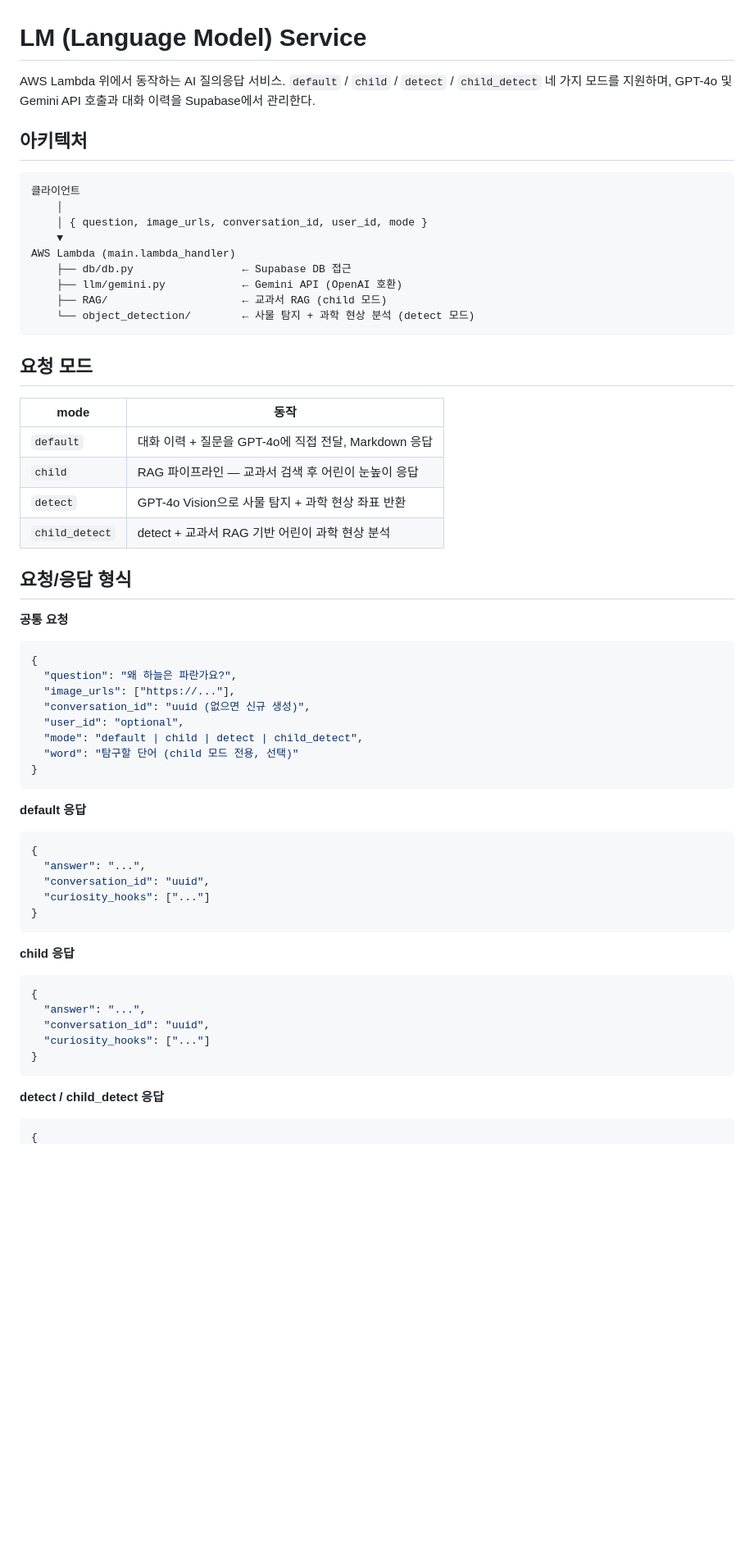
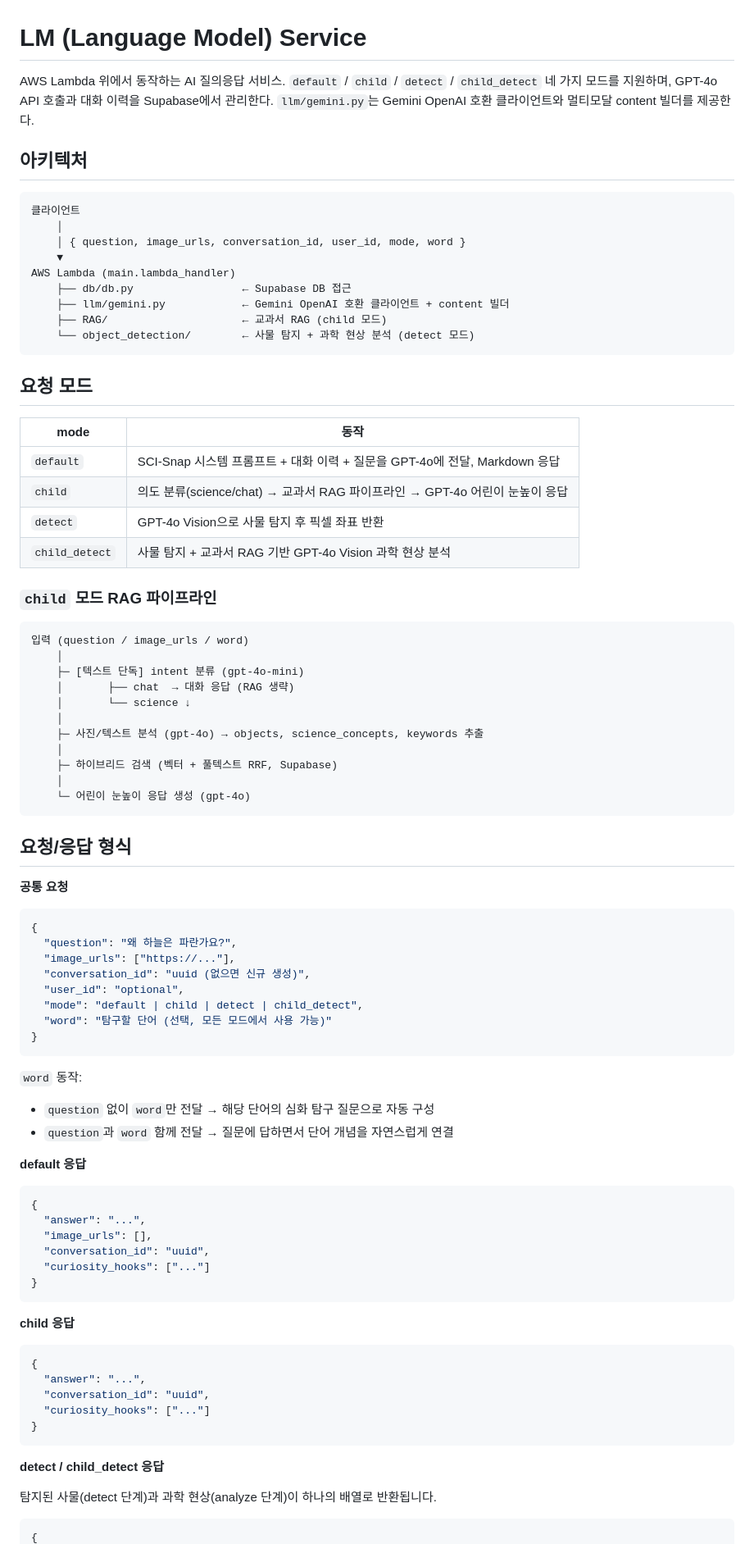
Before and after one commit to sangwook88/sci-snap, a Markdown page: LM/README.md, the part around one of its changes. Shown at 82% size. Rendered like a GitHub page; blank space fills up the shorter version.

Commit message:
[Update] README 개선

````diff
--- a/LM/README.md
+++ b/LM/README.md
@@ -1,17 +1,17 @@
 # LM (Language Model) Service
 
-AWS Lambda 위에서 동작하는 AI 질의응답 서비스. `default` / `child` / `detect` / `child_detect` 네 가지 모드를 지원하며, GPT-4o 및 Gemini API 호출과 대화 이력을 Supabase에서 관리한다.
+AWS Lambda 위에서 동작하는 AI 질의응답 서비스. `default` / `child` / `detect` / `child_detect` 네 가지 모드를 지원하며, GPT-4o API 호출과 대화 이력을 Supabase에서 관리한다. `llm/gemini.py`는 Gemini OpenAI 호환 클라이언트와 멀티모달 content 빌더를 제공한다.
 
 ## 아키텍처
 
 ```
 클라이언트
     │
-    │ { question, image_urls, conversation_id, user_id, mode }
+    │ { question, image_urls, conversation_id, user_id, mode, word }
     ▼
 AWS Lambda (main.lambda_handler)
     ├── db/db.py                 ← Supabase DB 접근
-    ├── llm/gemini.py            ← Gemini API (OpenAI 호환)
+    ├── llm/gemini.py            ← Gemini OpenAI 호환 클라이언트 + content 빌더
     ├── RAG/                     ← 교과서 RAG (child 모드)
     └── object_detection/        ← 사물 탐지 + 과학 현상 분석 (detect 모드)
 ```
@@ -20,10 +20,26 @@ AWS Lambda (main.lambda_handler)
 
 | mode | 동작 |
 |---|---|
-| `default` | 대화 이력 + 질문을 GPT-4o에 직접 전달, Markdown 응답 |
-| `child` | RAG 파이프라인 — 교과서 검색 후 어린이 눈높이 응답 |
-| `detect` | GPT-4o Vision으로 사물 탐지 + 과학 현상 좌표 반환 |
-| `child_detect` | detect + 교과서 RAG 기반 어린이 과학 현상 분석 |
+| `default` | SCI-Snap 시스템 프롬프트 + 대화 이력 + 질문을 GPT-4o에 전달, Markdown 응답 |
+| `child` | 의도 분류(science/chat) → 교과서 RAG 파이프라인 → GPT-4o 어린이 눈높이 응답 |
+| `detect` | GPT-4o Vision으로 사물 탐지 후 픽셀 좌표 반환 |
+| `child_detect` | 사물 탐지 + 교과서 RAG 기반 GPT-4o Vision 과학 현상 분석 |
+
+### `child` 모드 RAG 파이프라인
+
+```
+입력 (question / image_urls / word)
+    │
+    ├─ [텍스트 단독] intent 분류 (gpt-4o-mini)
+    │       ├── chat  → 대화 응답 (RAG 생략)
+    │       └── science ↓
+    │
+    ├─ 사진/텍스트 분석 (gpt-4o) → objects, science_concepts, keywords 추출
+    │
+    ├─ 하이브리드 검색 (벡터 + 풀텍스트 RRF, Supabase)
+    │
+    └─ 어린이 눈높이 응답 생성 (gpt-4o)
+```
 
 ## 요청/응답 형식
 
@@ -35,14 +51,19 @@ AWS Lambda (main.lambda_handler)
   "conversation_id": "uuid (없으면 신규 생성)",
   "user_id": "optional",
   "mode": "default | child | detect | child_detect",
-  "word": "탐구할 단어 (child 모드 전용, 선택)"
+  "word": "탐구할 단어 (선택, 모든 모드에서 사용 가능)"
 }
 ```
+
+`word` 동작:
+- `question` 없이 `word`만 전달 → 해당 단어의 심화 탐구 질문으로 자동 구성
+- `question`과 `word` 함께 전달 → 질문에 답하면서 단어 개념을 자연스럽게 연결
 
 **default 응답**
 ```json
 {
   "answer": "...",
+  "image_urls": [],
   "conversation_id": "uuid",
   "curiosity_hooks": ["..."]
 }
@@ -58,5 +79,7 @@ AWS Lambda (main.lambda_handler)
 ```
 
 **detect / child_detect 응답**
+
+탐지된 사물(detect 단계)과 과학 현상(analyze 단계)이 하나의 배열로 반환됩니다.
 ```json
 {
````
Also changed, not shown: other parts of LM/README.md (+1 -1 lines).
